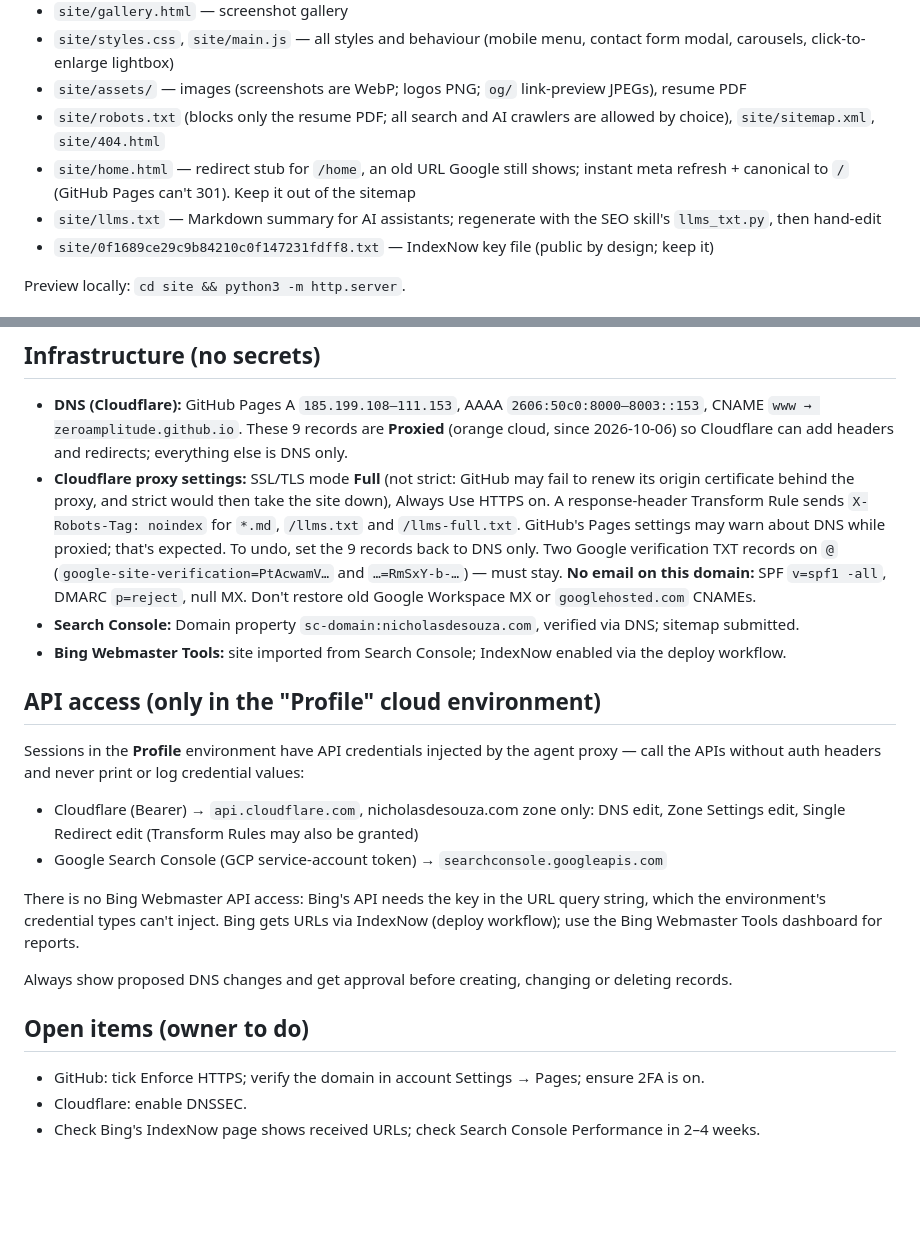
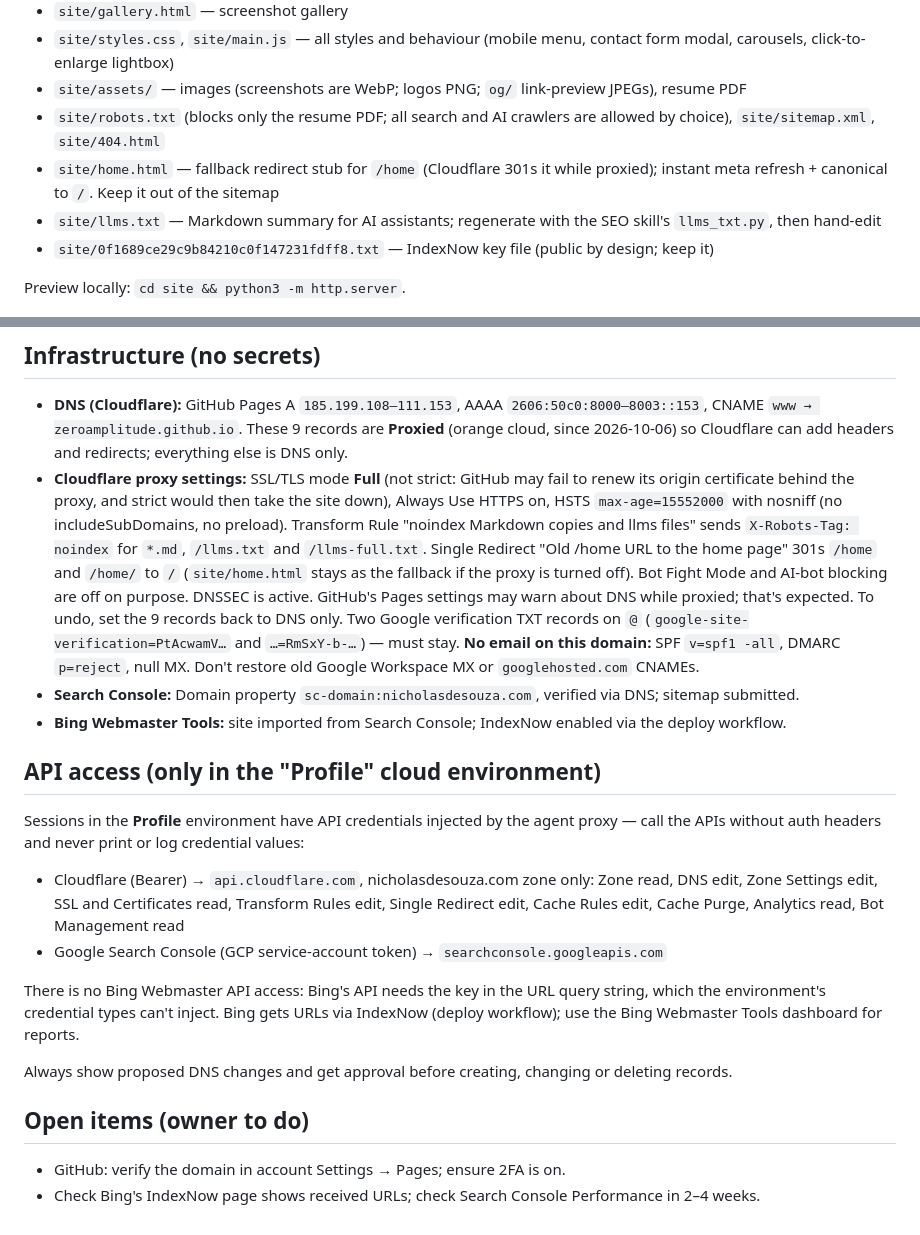
Before and after one commit to zeroamplitude/portfolio, a Markdown page: CLAUDE.md, 2 parts joined by grey strips. GitHub-like rendering; blank space fills up the shorter version.

Commit message:
CLAUDE.md: record the Cloudflare rules, HSTS and token permissions; DNSSEC and HTTPS are done
Co-Authored-By: Claude Opus 5.5 <noreply@anthropic.com>
Claude-Session: https://claude.ai/code/session_01R8kdg46iz9YnQbZUrCbmC7

```diff
--- a/CLAUDE.md
+++ b/CLAUDE.md
@@ -14,7 +14,7 @@ HTML/CSS/JS in `site/` (no build step, no framework). Built from a Claude Design
 - `site/styles.css`, `site/main.js` — all styles and behaviour (mobile menu, contact form modal, carousels, click-to-enlarge lightbox)
 - `site/assets/` — images (screenshots are WebP; logos PNG; `og/` link-preview JPEGs), resume PDF
 - `site/robots.txt` (blocks only the resume PDF; all search and AI crawlers are allowed by choice), `site/sitemap.xml`, `site/404.html`
-- `site/home.html` — redirect stub for `/home`, an old URL Google still shows; instant meta refresh + canonical to `/` (GitHub Pages can't 301). Keep it out of the sitemap
+- `site/home.html` — fallback redirect stub for `/home` (Cloudflare 301s it while proxied); instant meta refresh + canonical to `/`. Keep it out of the sitemap
 - `site/llms.txt` — Markdown summary for AI assistants; regenerate with the SEO skill's `llms_txt.py`, then hand-edit
 - `site/0f1689ce29c9b84210c0f147231fdff8.txt` — IndexNow key file (public by design; keep it)
 
@@ -44,7 +44,7 @@ Preview locally: `cd site && python3 -m http.server`.
 ## Infrastructure (no secrets)
 
 - **DNS (Cloudflare):** GitHub Pages A `185.199.108–111.153`, AAAA `2606:50c0:8000–8003::153`, CNAME `www → zeroamplitude.github.io`. These 9 records are **Proxied** (orange cloud, since 2026-10-06) so Cloudflare can add headers and redirects; everything else is DNS only.
-- **Cloudflare proxy settings:** SSL/TLS mode **Full** (not strict: GitHub may fail to renew its origin certificate behind the proxy, and strict would then take the site down), Always Use HTTPS on. A response-header Transform Rule sends `X-Robots-Tag: noindex` for `*.md`, `/llms.txt` and `/llms-full.txt`. GitHub's Pages settings may warn about DNS while proxied; that's expected. To undo, set the 9 records back to DNS only. Two Google verification TXT records on `@` (`google-site-verification=PtAcwamV…` and `…=RmSxY-b-…`) — must stay. **No email on this domain:** SPF `v=spf1 -all`, DMARC `p=reject`, null MX. Don't restore old Google Workspace MX or `googlehosted.com` CNAMEs.
+- **Cloudflare proxy settings:** SSL/TLS mode **Full** (not strict: GitHub may fail to renew its origin certificate behind the proxy, and strict would then take the site down), Always Use HTTPS on, HSTS `max-age=15552000` with nosniff (no includeSubDomains, no preload). Transform Rule "noindex Markdown copies and llms files" sends `X-Robots-Tag: noindex` for `*.md`, `/llms.txt` and `/llms-full.txt`. Single Redirect "Old /home URL to the home page" 301s `/home` and `/home/` to `/` (`site/home.html` stays as the fallback if the proxy is turned off). Bot Fight Mode and AI-bot blocking are off on purpose. DNSSEC is active. GitHub's Pages settings may warn about DNS while proxied; that's expected. To undo, set the 9 records back to DNS only. Two Google verification TXT records on `@` (`google-site-verification=PtAcwamV…` and `…=RmSxY-b-…`) — must stay. **No email on this domain:** SPF `v=spf1 -all`, DMARC `p=reject`, null MX. Don't restore old Google Workspace MX or `googlehosted.com` CNAMEs.
 - **Search Console:** Domain property `sc-domain:nicholasdesouza.com`, verified via DNS; sitemap submitted.
 - **Bing Webmaster Tools:** site imported from Search Console; IndexNow enabled via the deploy workflow.
 
@@ -53,7 +53,7 @@ Preview locally: `cd site && python3 -m http.server`.
 Sessions in the **Profile** environment have API credentials injected by the agent proxy — call the APIs
 without auth headers and never print or log credential values:
 
-- Cloudflare (Bearer) → `api.cloudflare.com`, nicholasdesouza.com zone only: DNS edit, Zone Settings edit, Single Redirect edit (Transform Rules may also be granted)
+- Cloudflare (Bearer) → `api.cloudflare.com`, nicholasdesouza.com zone only: Zone read, DNS edit, Zone Settings edit, SSL and Certificates read, Transform Rules edit, Single Redirect edit, Cache Rules edit, Cache Purge, Analytics read, Bot Management read
 - Google Search Console (GCP service-account token) → `searchconsole.googleapis.com`
 
 There is no Bing Webmaster API access: Bing's API needs the key in the URL query string, which the
@@ -64,6 +64,5 @@ Always show proposed DNS changes and get approval before creating, changing or d
 
 ## Open items (owner to do)
 
-- GitHub: tick Enforce HTTPS; verify the domain in account Settings → Pages; ensure 2FA is on.
-- Cloudflare: enable DNSSEC.
+- GitHub: verify the domain in account Settings → Pages; ensure 2FA is on.
 - Check Bing's IndexNow page shows received URLs; check Search Console Performance in 2–4 weeks.
```
